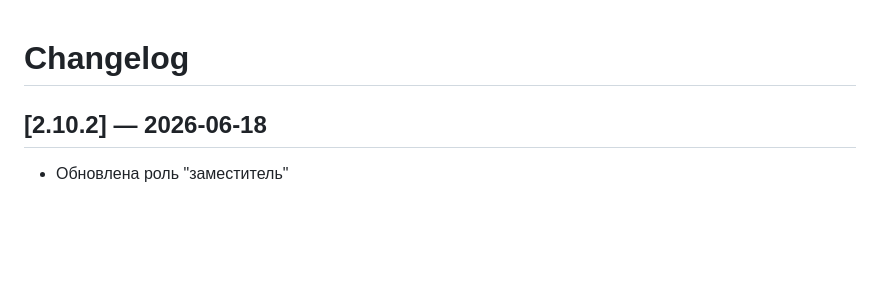
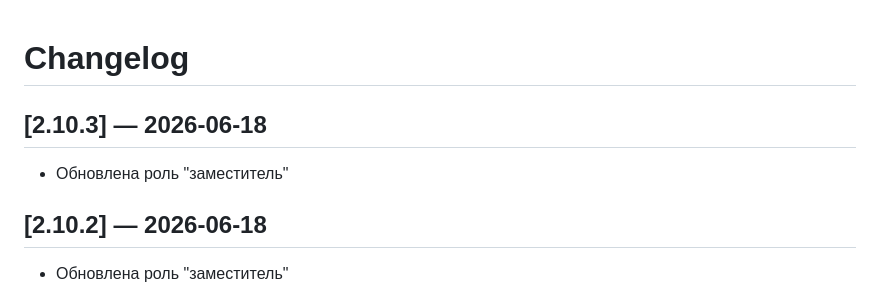
Before and after one commit to Miroshinsv/hookah_ownerapp, a Markdown page: CHANGELOG.md, the part around the change. Drawn GitHub-style; blank space fills up the shorter version.

Commit message:
chore: release v2.10.3

```diff
--- a/CHANGELOG.md
+++ b/CHANGELOG.md
@@ -1,4 +1,8 @@
 # Changelog
+
+## [2.10.3] — 2026-06-18
+
+- Обновлена роль "заместитель"
 
 ## [2.10.2] — 2026-06-18
 
```
